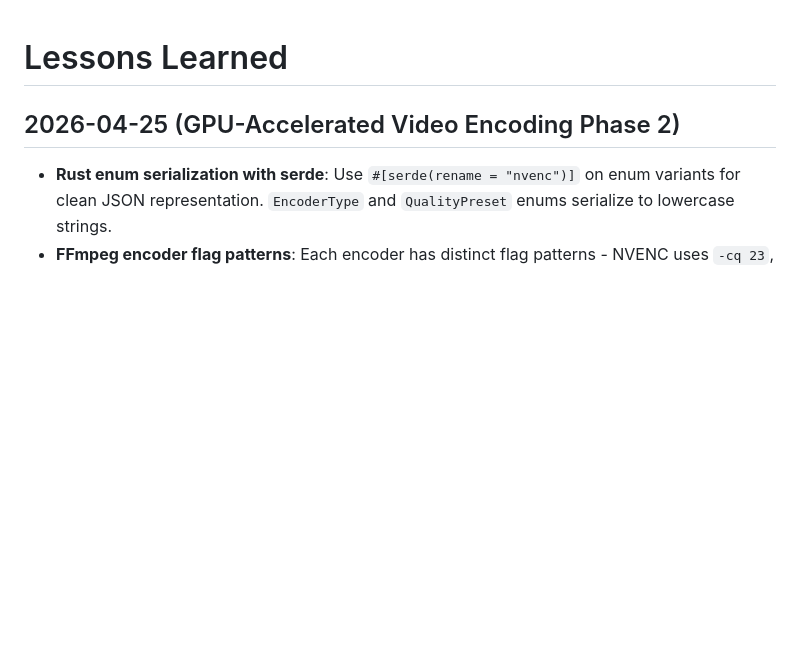
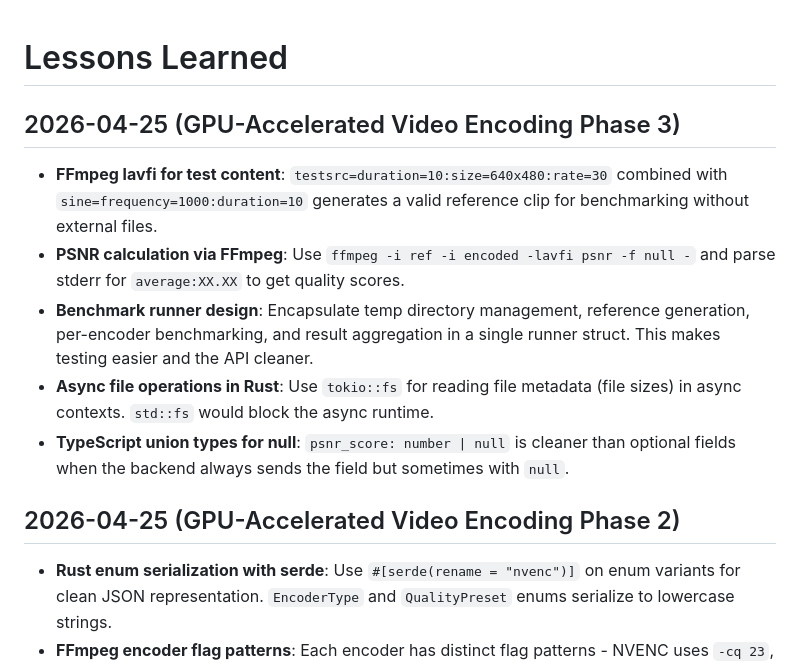
Before and after one commit to bodangren/movie-clips, a Markdown page: conductor/lessons-learned.md, the part around the change. Drawn GitHub-style; blank space fills up the shorter version.

Commit message:
k2p6: Update tech-debt and lessons-learned for GPU Phase 3

```diff
--- a/conductor/lessons-learned.md
+++ b/conductor/lessons-learned.md
@@ -1,4 +1,12 @@
 # Lessons Learned
+
+## 2026-04-25 (GPU-Accelerated Video Encoding Phase 3)
+
+- **FFmpeg lavfi for test content**: `testsrc=duration=10:size=640x480:rate=30` combined with `sine=frequency=1000:duration=10` generates a valid reference clip for benchmarking without external files.
+- **PSNR calculation via FFmpeg**: Use `ffmpeg -i ref -i encoded -lavfi psnr -f null -` and parse stderr for `average:XX.XX` to get quality scores.
+- **Benchmark runner design**: Encapsulate temp directory management, reference generation, per-encoder benchmarking, and result aggregation in a single runner struct. This makes testing easier and the API cleaner.
+- **Async file operations in Rust**: Use `tokio::fs` for reading file metadata (file sizes) in async contexts. `std::fs` would block the async runtime.
+- **TypeScript union types for null**: `psnr_score: number | null` is cleaner than optional fields when the backend always sends the field but sometimes with `null`.
 
 ## 2026-04-25 (GPU-Accelerated Video Encoding Phase 2)
 
```
Also changed, not shown: conductor/tech-debt.md (+6 -0 lines).
